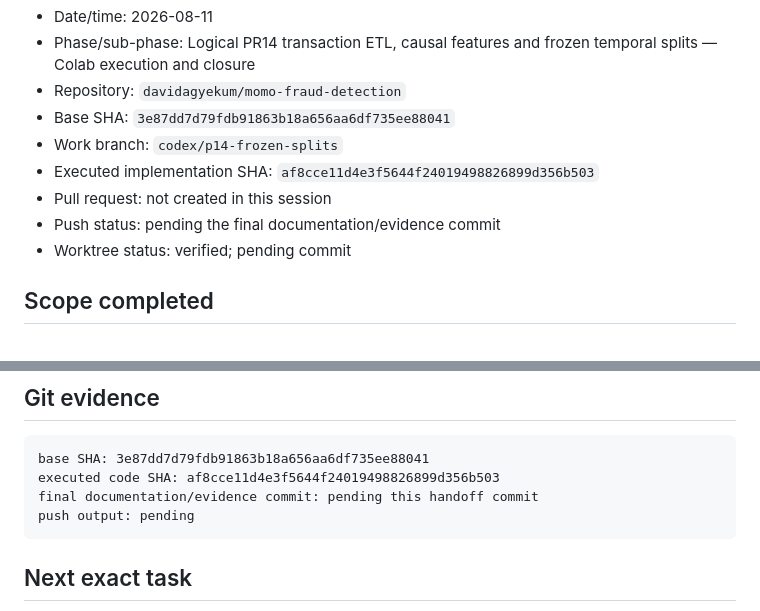
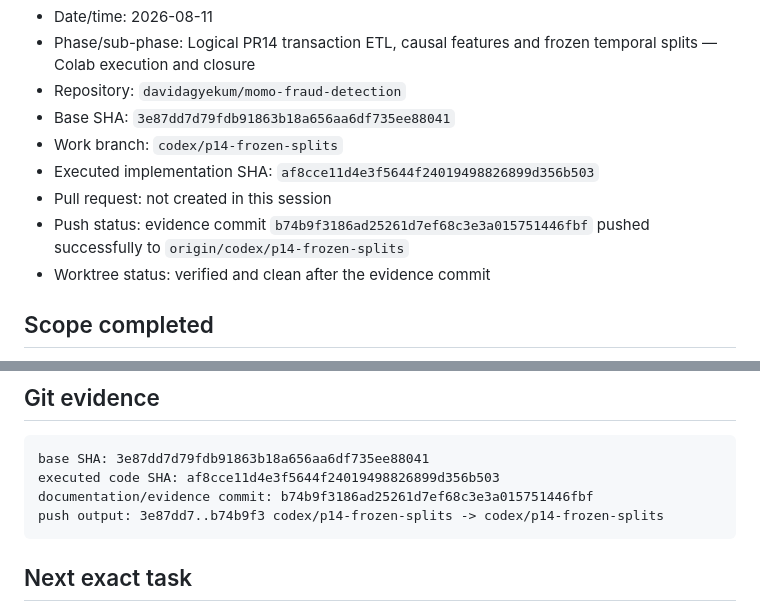
Before and after one commit to davidagyekum/momo-fraud-detection, a Markdown page: docs/handoffs/2026-08-11-PR14-colab-preprocessing-completion.md, 2 parts joined by grey strips. Drawn GitHub-style.

Commit message:
docs(handoff): record PR14 push evidence

````diff
--- a/docs/handoffs/2026-08-11-PR14-colab-preprocessing-completion.md
+++ b/docs/handoffs/2026-08-11-PR14-colab-preprocessing-completion.md
@@ -9,8 +9,8 @@
 - Work branch: `codex/p14-frozen-splits`
 - Executed implementation SHA: `af8cce11d4e3f5644f24019498826899d356b503`
 - Pull request: not created in this session
-- Push status: pending the final documentation/evidence commit
-- Worktree status: verified; pending commit
+- Push status: evidence commit `b74b9f3186ad25261d7ef68c3e3a015751446fbf` pushed successfully to `origin/codex/p14-frozen-splits`
+- Worktree status: verified and clean after the evidence commit
 
 ## Scope completed
 
@@ -104,8 +104,8 @@ Resolved in this session: `PR14-COLAB-SOURCES`.
 ```text
 base SHA: 3e87dd7d79fdb91863b18a656aa6df735ee88041
 executed code SHA: af8cce11d4e3f5644f24019498826899d356b503
-final documentation/evidence commit: pending this handoff commit
-push output: pending
+documentation/evidence commit: b74b9f3186ad25261d7ef68c3e3a015751446fbf
+push output: 3e87dd7..b74b9f3 codex/p14-frozen-splits -> codex/p14-frozen-splits
 ```
 
 ## Next exact task
````
